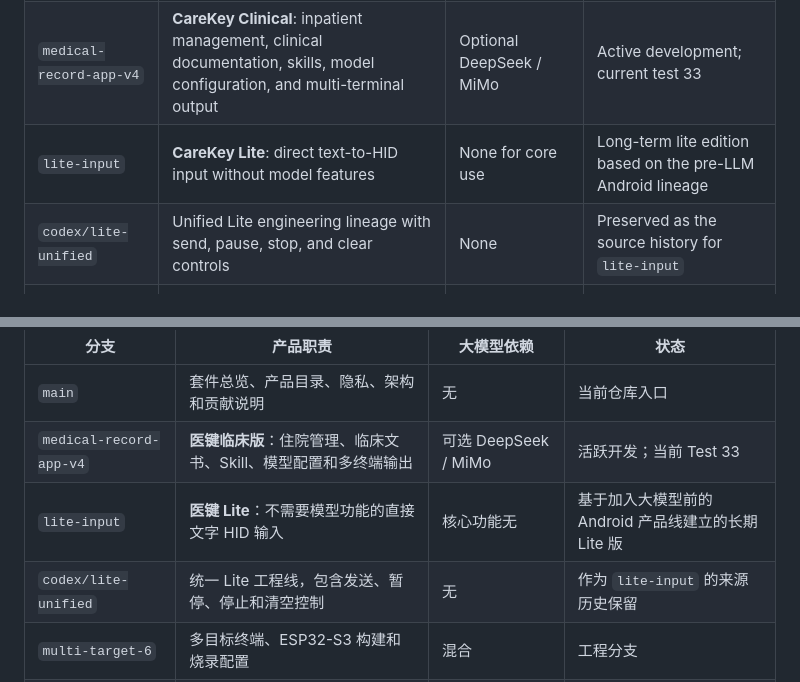
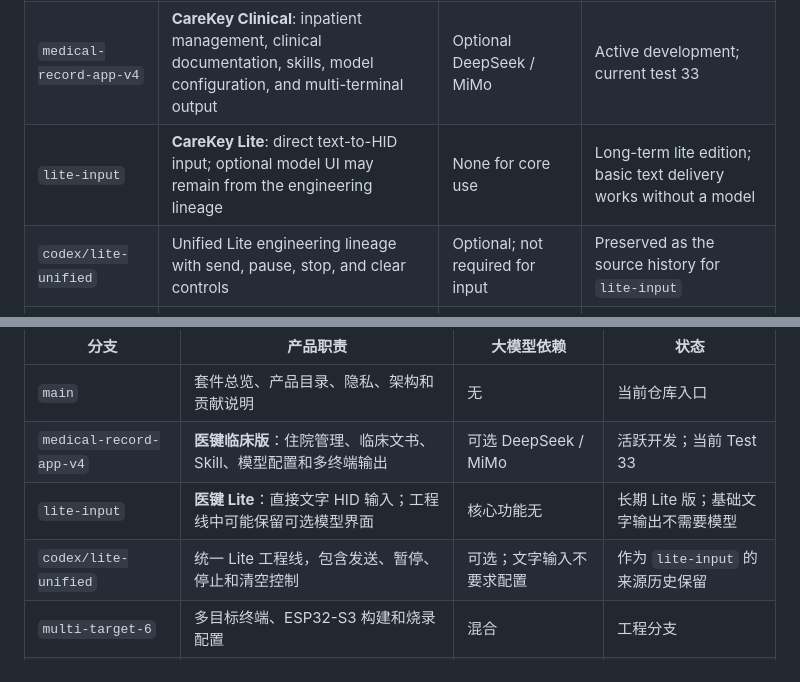
Before and after one commit to halala1989/bluetooth-hid-keyboard, a Markdown page: PROJECTS.md, 2 parts joined by grey strips. GitHub-like rendering.

Commit message:
docs: clarify CareKey edition boundaries and downloads

```diff
--- a/PROJECTS.md
+++ b/PROJECTS.md
@@ -10,8 +10,8 @@ Branches are used as product boundaries. They share the repository and project i
 |---|---|---|---|
 | `main` | Suite overview, product catalog, privacy, architecture, and contribution guide | None | Current repository entry point |
 | `medical-record-app-v4` | **CareKey Clinical**: inpatient management, clinical documentation, skills, model configuration, and multi-terminal output | Optional DeepSeek / MiMo | Active development; current test 33 |
-| `lite-input` | **CareKey Lite**: direct text-to-HID input without model features | None for core use | Long-term lite edition based on the pre-LLM Android lineage |
-| `codex/lite-unified` | Unified Lite engineering lineage with send, pause, stop, and clear controls | None | Preserved as the source history for `lite-input` |
+| `lite-input` | **CareKey Lite**: direct text-to-HID input; optional model UI may remain from the engineering lineage | None for core use | Long-term lite edition; basic text delivery works without a model |
+| `codex/lite-unified` | Unified Lite engineering lineage with send, pause, stop, and clear controls | Optional; not required for input | Preserved as the source history for `lite-input` |
 | `multi-target-6` | Multi-target terminal work, including ESP32-S3 build and flashing profiles | Mixed | Engineering branch |
 | `esp32-s3-app` | Earlier ESP32-S3 terminal architecture and roadmap work | Mixed | Engineering archive |
 | `plain-bluetooth` | Android Bluetooth HID development lineage with later optional model work | Optional | Historical development branch |
@@ -33,8 +33,8 @@ Branches are used as product boundaries. They share the repository and project i
 |---|---|---|---|
 | `main` | 套件总览、产品目录、隐私、架构和贡献说明 | 无 | 当前仓库入口 |
 | `medical-record-app-v4` | **医键临床版**：住院管理、临床文书、Skill、模型配置和多终端输出 | 可选 DeepSeek / MiMo | 活跃开发；当前 Test 33 |
-| `lite-input` | **医键 Lite**：不需要模型功能的直接文字 HID 输入 | 核心功能无 | 基于加入大模型前的 Android 产品线建立的长期 Lite 版 |
-| `codex/lite-unified` | 统一 Lite 工程线，包含发送、暂停、停止和清空控制 | 无 | 作为 `lite-input` 的来源历史保留 |
+| `lite-input` | **医键 Lite**：直接文字 HID 输入；工程线中可能保留可选模型界面 | 核心功能无 | 长期 Lite 版；基础文字输出不需要模型 |
+| `codex/lite-unified` | 统一 Lite 工程线，包含发送、暂停、停止和清空控制 | 可选；文字输入不要求配置 | 作为 `lite-input` 的来源历史保留 |
 | `multi-target-6` | 多目标终端、ESP32-S3 构建和烧录配置 | 混合 | 工程分支 |
 | `esp32-s3-app` | 早期 ESP32-S3 终端架构与路线图 | 混合 | 工程存档 |
 | `plain-bluetooth` | Android 蓝牙 HID 开发线，后期加入过可选模型功能 | 可选 | 历史开发分支 |
```
Also changed, not shown: README.md (+6 -4 lines).
